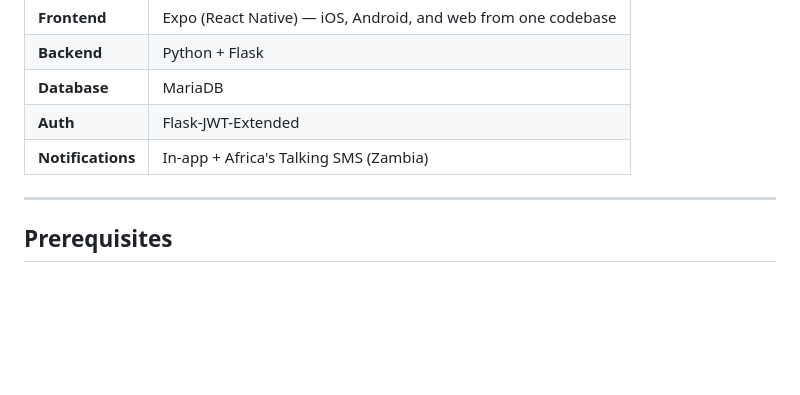
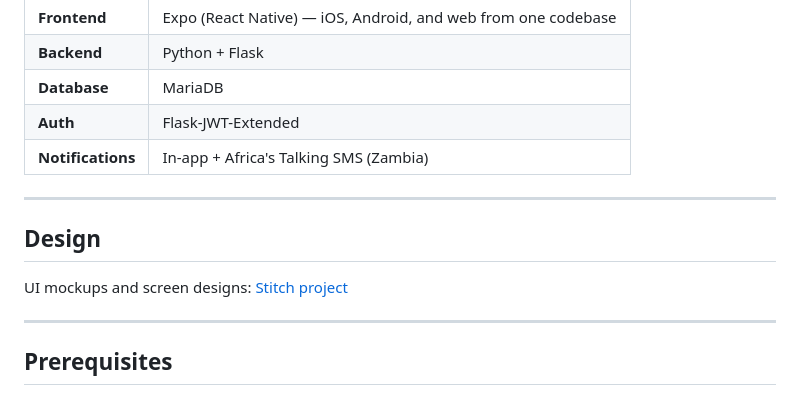
Before and after one commit to brianmuks/nexcredit-app, a Markdown page: README.md, the part around the change. GitHub-like rendering; blank space fills up the shorter version.

Commit message:
Add Stitch design project link to README.
Co-authored-by: Cursor <cursoragent@cursor.com>

```diff
--- a/README.md
+++ b/README.md
@@ -46,6 +46,12 @@ These are explicitly deferred. See [SRS v2.0](./docs/HelsB_Credit_SRS_v2.0.docx)
 | **Database** | MariaDB |
 | **Auth** | Flask-JWT-Extended |
 | **Notifications** | In-app + Africa's Talking SMS (Zambia) |
+
+---
+
+## Design
+
+UI mockups and screen designs: [Stitch project](https://stitch.withgoogle.com/projects/11582025858098161789)
 
 ---
 
```
